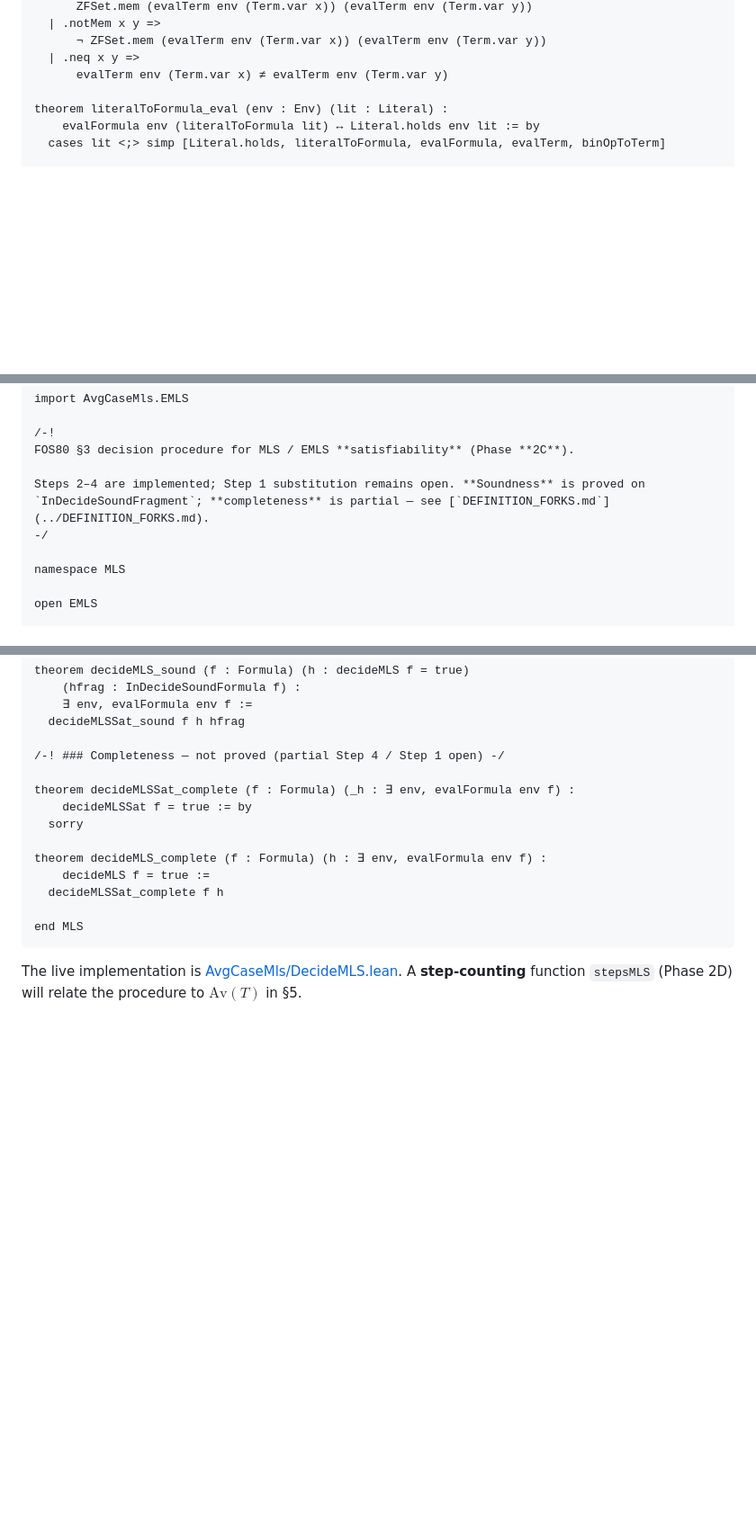
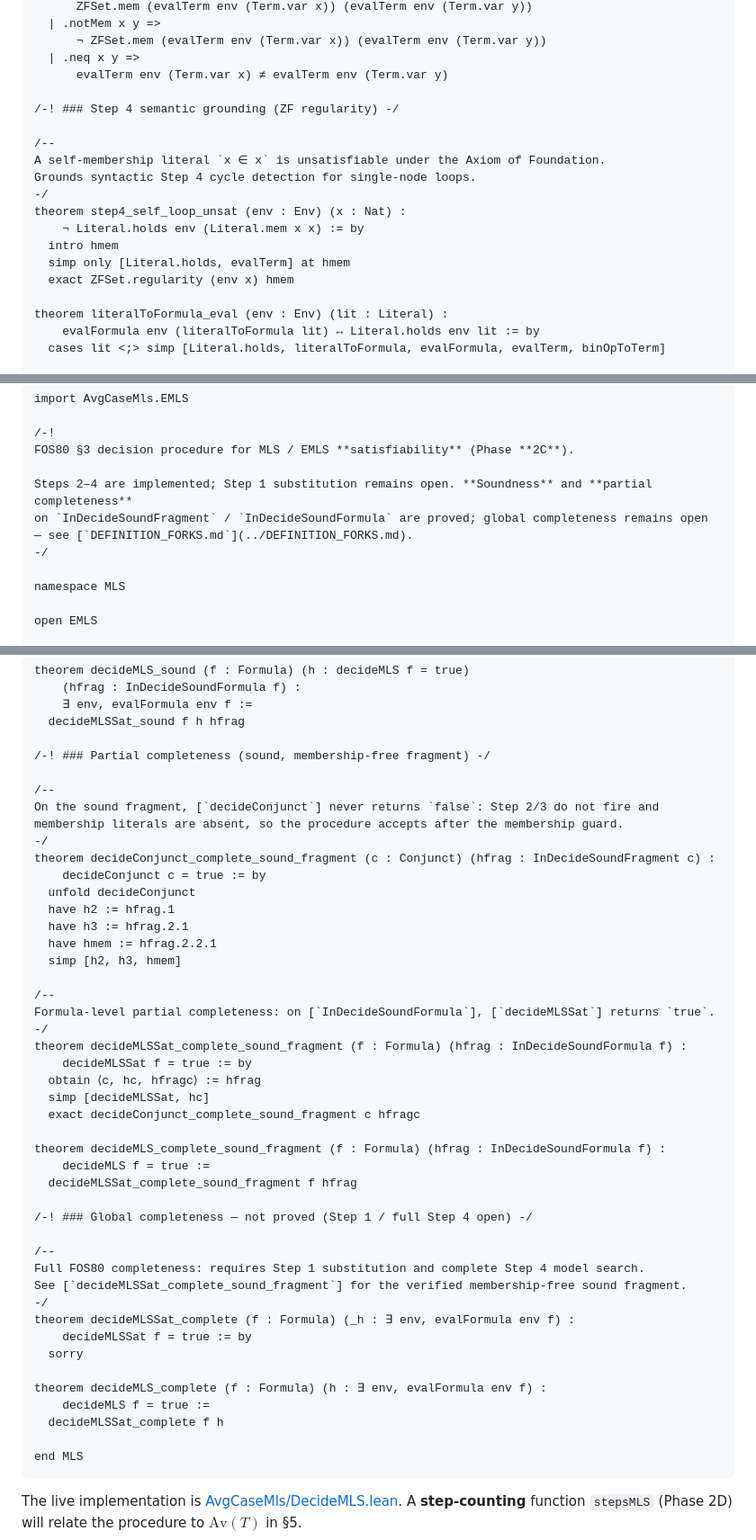
Before and after one commit to catskillsresearch/avg_case_mls, a Markdown page: arxiv_with_includes.md, 3 parts joined by grey strips. Shown at 90% size. GitHub-like rendering; blank space fills up the shorter version.

```diff
--- a/arxiv_with_includes.md
+++ b/arxiv_with_includes.md
@@ -1043,6 +1055,18 @@ noncomputable def Literal.holds (env : Env) : Literal → Prop
       ¬ ZFSet.mem (evalTerm env (Term.var x)) (evalTerm env (Term.var y))
   | .neq x y =>
       evalTerm env (Term.var x) ≠ evalTerm env (Term.var y)
+
+/-! ### Step 4 semantic grounding (ZF regularity) -/
+
+/--
+A self-membership literal `x ∈ x` is unsatisfiable under the Axiom of Foundation.
+Grounds syntactic Step 4 cycle detection for single-node loops.
+-/
+theorem step4_self_loop_unsat (env : Env) (x : Nat) :
+    ¬ Literal.holds env (Literal.mem x x) := by
+  intro hmem
+  simp only [Literal.holds, evalTerm] at hmem
+  exact ZFSet.regularity (env x) hmem
 
 theorem literalToFormula_eval (env : Env) (lit : Literal) :
     evalFormula env (literalToFormula lit) ↔ Literal.holds env lit := by
@@ -1360,8 +1384,9 @@ import AvgCaseMls.EMLS
 /-!
 FOS80 §3 decision procedure for MLS / EMLS **satisfiability** (Phase **2C**).
 
-Steps 2–4 are implemented; Step 1 substitution remains open. **Soundness** is proved on
-`InDecideSoundFragment`; **completeness** is partial — see [`DEFINITION_FORKS.md`](../DEFINITION_FORKS.md).
+Steps 2–4 are implemented; Step 1 substitution remains open. **Soundness** and **partial completeness**
+on `InDecideSoundFragment` / `InDecideSoundFormula` are proved; global completeness remains open
+— see [`DEFINITION_FORKS.md`](../DEFINITION_FORKS.md).
 -/
 
 namespace MLS
@@ -1680,8 +1707,39 @@ theorem decideMLS_sound (f : Formula) (h : decideMLS f = true)
     ∃ env, evalFormula env f :=
   decideMLSSat_sound f h hfrag
 
-/-! ### Completeness — not proved (partial Step 4 / Step 1 open) -/
-
+/-! ### Partial completeness (sound, membership-free fragment) -/
+
+/--
+On the sound fragment, [`decideConjunct`] never returns `false`: Step 2/3 do not fire and
+membership literals are absent, so the procedure accepts after the membership guard.
+-/
+theorem decideConjunct_complete_sound_fragment (c : Conjunct) (hfrag : InDecideSoundFragment c) :
+    decideConjunct c = true := by
+  unfold decideConjunct
+  have h2 := hfrag.1
+  have h3 := hfrag.2.1
+  have hmem := hfrag.2.2.1
+  simp [h2, h3, hmem]
+
+/--
+Formula-level partial completeness: on [`InDecideSoundFormula`], [`decideMLSSat`] returns `true`.
+-/
+theorem decideMLSSat_complete_sound_fragment (f : Formula) (hfrag : InDecideSoundFormula f) :
+    decideMLSSat f = true := by
+  obtain ⟨c, hc, hfragc⟩ := hfrag
+  simp [decideMLSSat, hc]
+  exact decideConjunct_complete_sound_fragment c hfragc
+
+theorem decideMLS_complete_sound_fragment (f : Formula) (hfrag : InDecideSoundFormula f) :
+    decideMLS f = true :=
+  decideMLSSat_complete_sound_fragment f hfrag
+
+/-! ### Global completeness — not proved (Step 1 / full Step 4 open) -/
+
+/--
+Full FOS80 completeness: requires Step 1 substitution and complete Step 4 model search.
+See [`decideMLSSat_complete_sound_fragment`] for the verified membership-free sound fragment.
+-/
 theorem decideMLSSat_complete (f : Formula) (_h : ∃ env, evalFormula env f) :
     decideMLSSat f = true := by
   sorry
```
Also changed, not shown: other parts of arxiv_with_includes.md (+20 -1 lines).
